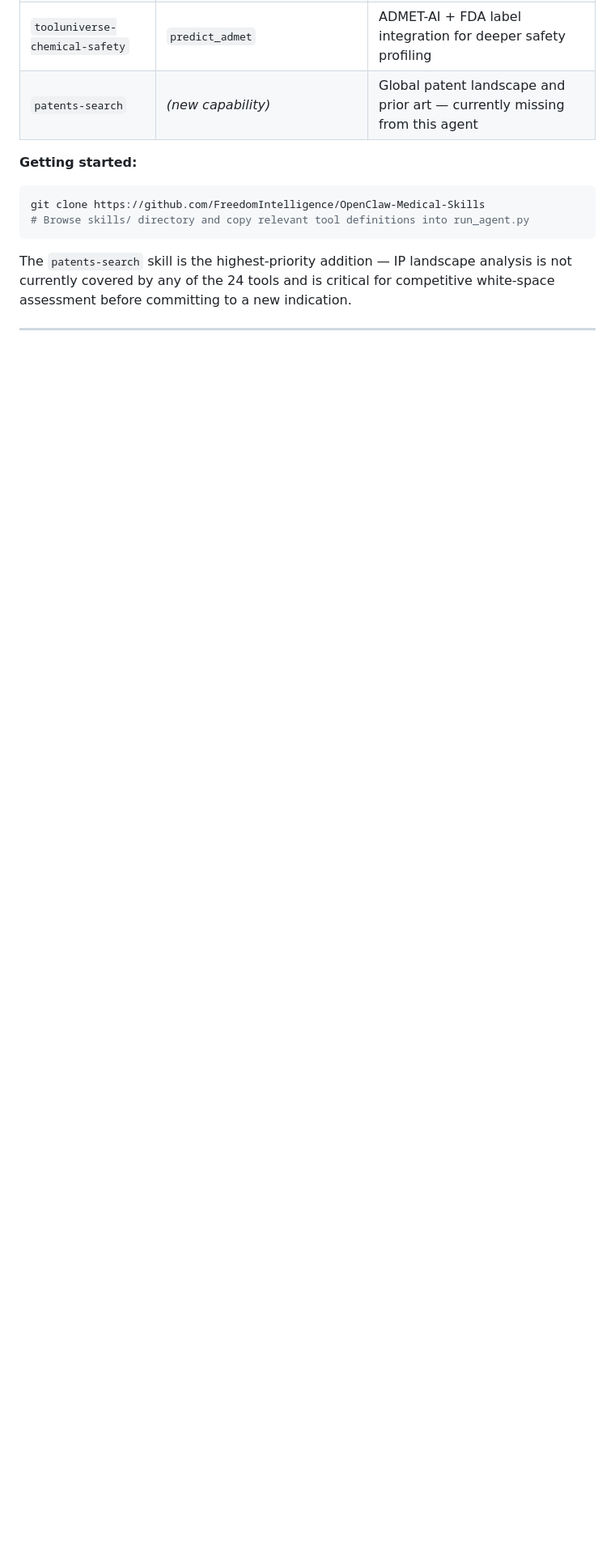
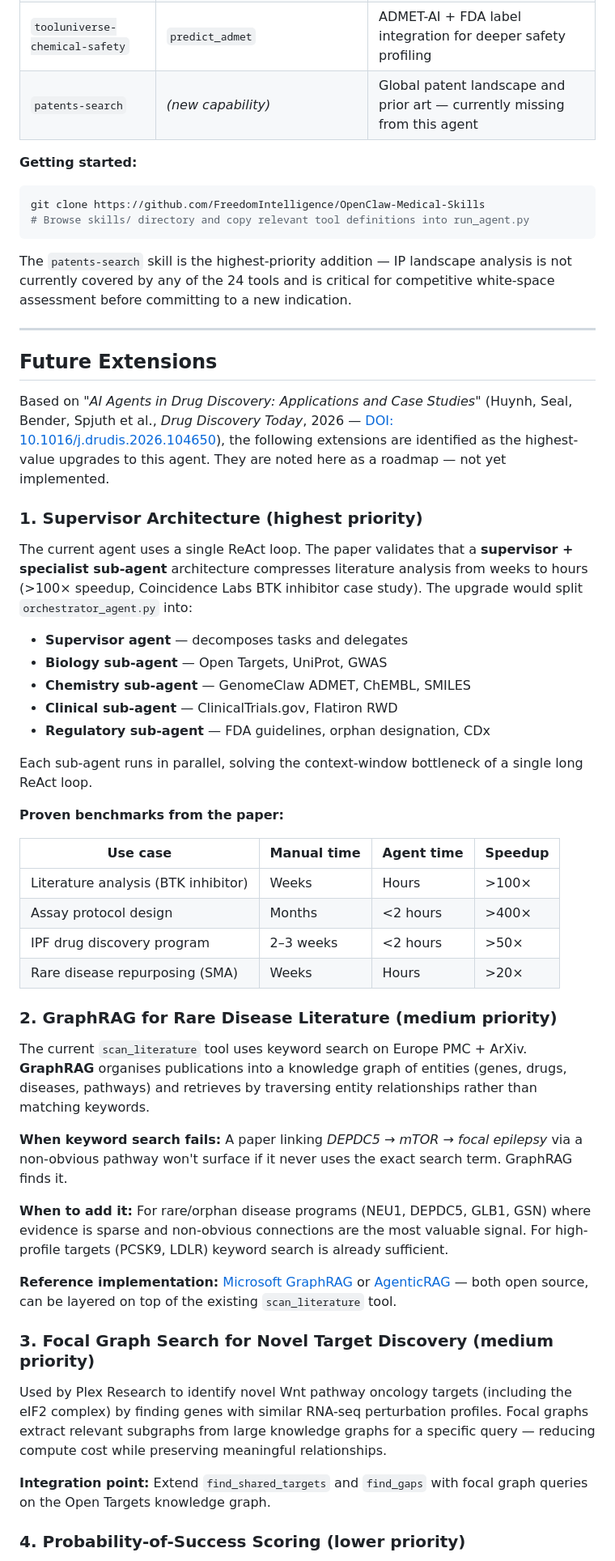
Before and after one commit to nahilsobh/drug-discovery-agent, a Markdown page: README.md, the part around one of its changes. Shown at 81% size. Drawn GitHub-style; blank space fills up the shorter version.

Commit message:
Add Future Extensions section from AIA4S paper — supervisor arch, GraphRAG, focal graphs, PoS scoring, action tools

```diff
--- a/README.md
+++ b/README.md
@@ -411,3 +411,46 @@ The `patents-search` skill is the highest-priority addition — IP landscape ana
 
 ---
 
+## Future Extensions
+
+Based on *"AI Agents in Drug Discovery: Applications and Case Studies"* (Huynh, Seal, Bender, Spjuth et al., *Drug Discovery Today*, 2026 — [DOI: 10.1016/j.drudis.2026.104650](https://doi.org/10.1016/j.drudis.2026.104650)), the following extensions are identified as the highest-value upgrades to this agent. They are noted here as a roadmap — not yet implemented.
+
+### 1. Supervisor Architecture (highest priority)
+
+The current agent uses a single ReAct loop. The paper validates that a **supervisor + specialist sub-agent** architecture compresses literature analysis from weeks to hours (>100× speedup, Coincidence Labs BTK inhibitor case study). The upgrade would split `orchestrator_agent.py` into:
+
+- **Supervisor agent** — decomposes tasks and delegates
+- **Biology sub-agent** — Open Targets, UniProt, GWAS
+- **Chemistry sub-agent** — GenomeClaw ADMET, ChEMBL, SMILES
+- **Clinical sub-agent** — ClinicalTrials.gov, Flatiron RWD
+- **Regulatory sub-agent** — FDA guidelines, orphan designation, CDx
+
+Each sub-agent runs in parallel, solving the context-window bottleneck of a single long ReAct loop.
+
+**Proven benchmarks from the paper:**
+
+| Use case | Manual time | Agent time | Speedup |
+|---|---|---|---|
+| Literature analysis (BTK inhibitor) | Weeks | Hours | >100× |
+| Assay protocol design | Months | <2 hours | >400× |
+| IPF drug discovery program | 2–3 weeks | <2 hours | >50× |
+| Rare disease repurposing (SMA) | Weeks | Hours | >20× |
+
+### 2. GraphRAG for Rare Disease Literature (medium priority)
+
+The current `scan_literature` tool uses keyword search on Europe PMC + ArXiv. **GraphRAG** organises publications into a knowledge graph of entities (genes, drugs, diseases, pathways) and retrieves by traversing entity relationships rather than matching keywords.
+
+**When keyword search fails:** A paper linking *DEPDC5* → *mTOR* → *focal epilepsy* via a non-obvious pathway won't surface if it never uses the exact search term. GraphRAG finds it.
+
+**When to add it:** For rare/orphan disease programs (NEU1, DEPDC5, GLB1, GSN) where evidence is sparse and non-obvious connections are the most valuable signal. For high-profile targets (PCSK9, LDLR) keyword search is already sufficient.
+
+**Reference implementation:** [Microsoft GraphRAG](https://github.com/microsoft/graphrag) or [AgenticRAG](https://github.com/agentic-rag/agentic-rag) — both open source, can be layered on top of the existing `scan_literature` tool.
+
+### 3. Focal Graph Search for Novel Target Discovery (medium priority)
+
+Used by Plex Research to identify novel Wnt pathway oncology targets (including the eIF2 complex) by finding genes with similar RNA-seq perturbation profiles. Focal graphs extract relevant subgraphs from large knowledge graphs for a specific query — reducing compute cost while preserving meaningful relationships.
+
+**Integration point:** Extend `find_shared_targets` and `find_gaps` with focal graph queries on the Open Targets knowledge graph.
+
+### 4. Probability-of-Success Scoring (lower priority)
+
```
Also changed, not shown: other parts of README.md (+18 -0 lines).
